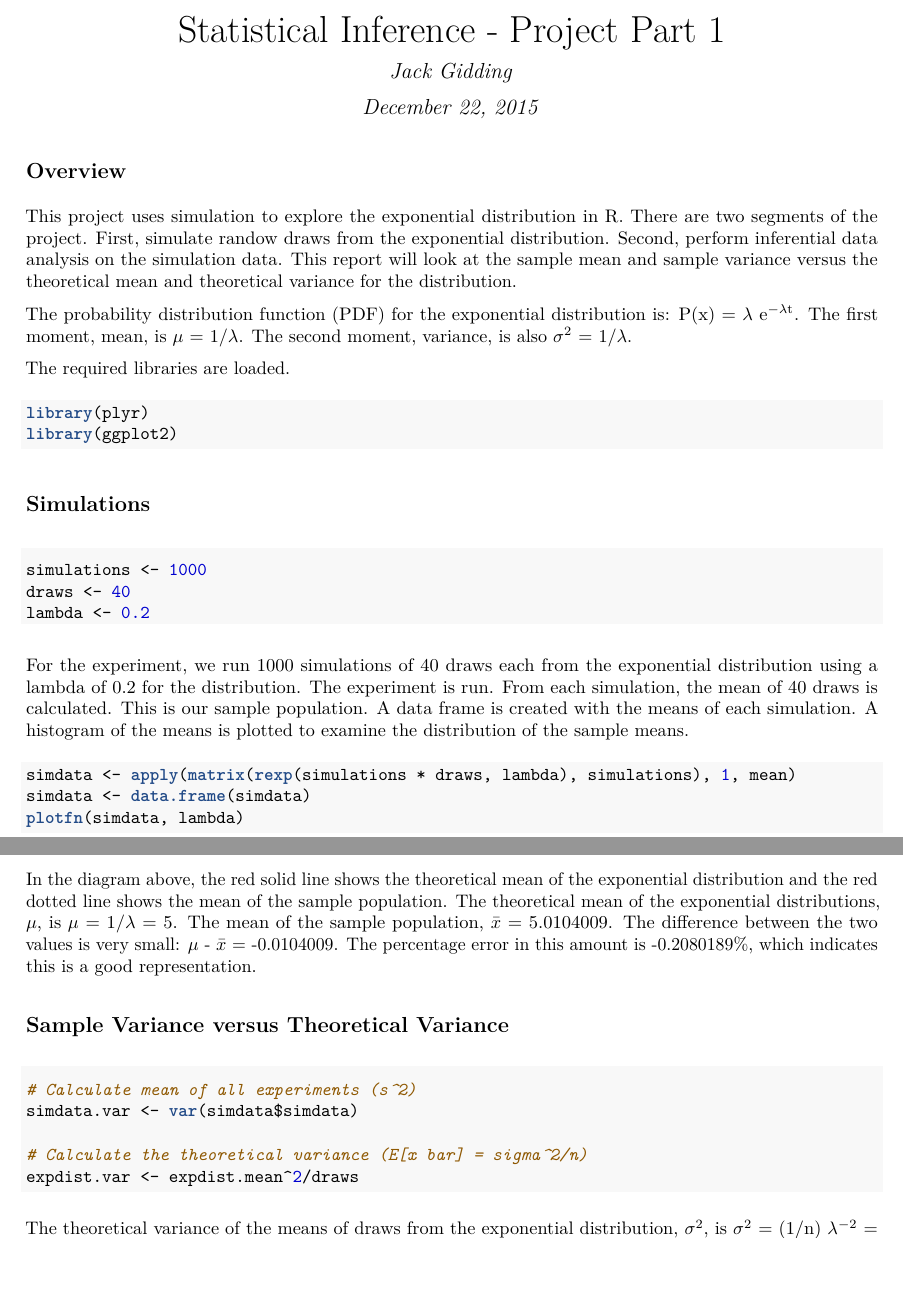
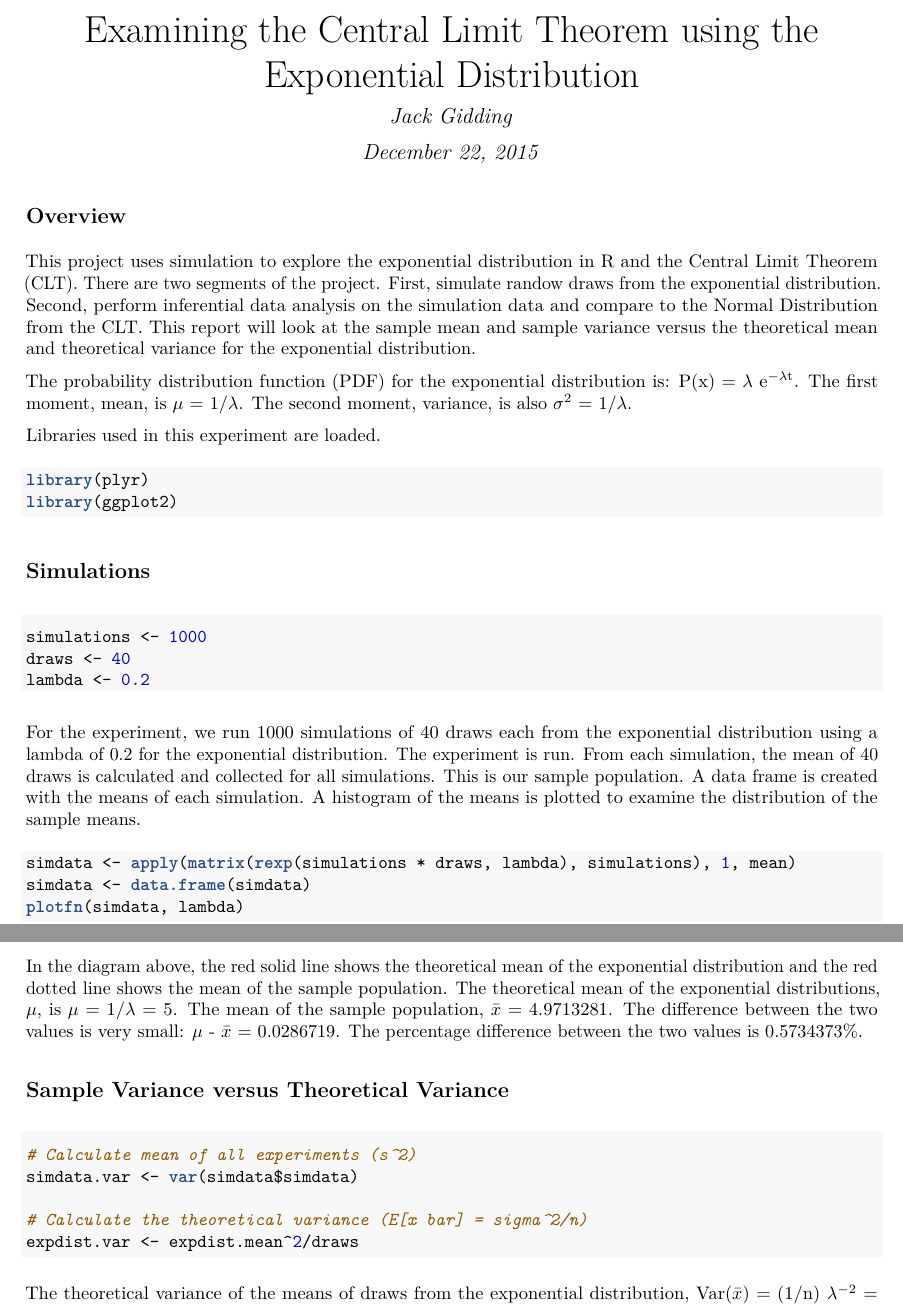
Before and after one commit to jackgidding/Statistical_Inference_Project, an R Markdown document (Stats_Project1_Part1.Rmd): two parts of pages 1 and 2 of 4, joined at a grey line, cut at the place of the change, the shorter picture padded with empty space. The pictures show the output file Stats_Project1_Part1.pdf that the author committed with the source.

Commit message:
Update report text

````diff
--- a/Stats_Project1_Part1.Rmd
+++ b/Stats_Project1_Part1.Rmd
@@ -1,5 +1,5 @@
 ---
-title: "Statistical Inference - Project Part 1"
+title: "Examining the Central Limit Theorem using the Exponential Distribution"
 author: "Jack Gidding"
 date: "December 22, 2015"
 output: pdf_document
@@ -7,11 +7,11 @@ output: pdf_document
 
 ## Overview
 
-This project uses simulation to explore the exponential distribution in R. There are two segments of the project. First, simulate randow draws from the exponential distribution. Second, perform inferential data analysis on the simulation data. This report will look at the sample mean and sample variance versus the theoretical mean and theoretical variance for the distribution.
+This project uses simulation to explore the exponential distribution in R and the Central Limit Theorem (CLT). There are two segments of the project. First, simulate randow draws from the exponential distribution. Second, perform inferential data analysis on the simulation data and compare to the Normal Distribution from the CLT. This report will look at the sample mean and sample variance versus the theoretical mean and theoretical variance for the exponential distribution.
 
 The probability distribution function (PDF) for the exponential distribution is:  P(x) = $\lambda$ $\rm{e}^{-\lambda t}$. The first moment, mean, is $\mu$ = 1/$\lambda$. The second moment, variance, is also $\sigma^2$ = 1/$\lambda$.
 
-The required libraries are loaded.
+Libraries used in this experiment are loaded.
 
 ```{r libs, warning=FALSE,message=FALSE}
 library(plyr)
@@ -23,7 +23,7 @@ simulations <- 1000
 draws <- 40
 lambda <- 0.2
 ```
-For the experiment, we run `r simulations` simulations of `r draws` draws each from the exponential distribution using a lambda of `r lambda` for the distribution.  The experiment is run. From each simulation, the mean of `r draws` draws is calculated. This is our sample population. A data frame is created with the means of each simulation. A histogram of the means is plotted to examine the distribution of the sample means.
+For the experiment, we run `r simulations` simulations of `r draws` draws each from the exponential distribution using a lambda of `r lambda` for the exponential distribution.  The experiment is run. From each simulation, the mean of `r draws` draws is calculated and collected for all simulations. This is our sample population. A data frame is created with the means of each simulation. A histogram of the means is plotted to examine the distribution of the sample means.
 ```{r echo=FALSE}
 plotfn <- function(vals, lmd) {
     plot1 <- ggplot(simdata, aes(x = simdata)) +
@@ -51,7 +51,7 @@ simdata.mean <- mean(simdata$simdata)
 # Calculate the theoretical mean (mu)
 expdist.mean <- 1/lambda
 ```
-In the diagram above, the red solid line shows the theoretical mean of the exponential distribution and the red dotted line shows the mean of the sample population. The theoretical mean of the exponential distributions, $\mu$, is $\mu$ = 1/$\lambda$ = `r expdist.mean`. The mean of the sample population, $\bar{x}$ = `r simdata.mean`. The difference between the two values is very small: $\mu$ - $\bar{x}$ = `r expdist.mean-simdata.mean`. The percentage error in this amount is `r ((expdist.mean-simdata.mean)/expdist.mean)*100`%, which indicates this is a good representation.
+In the diagram above, the red solid line shows the theoretical mean of the exponential distribution and the red dotted line shows the mean of the sample population. The theoretical mean of the exponential distributions, $\mu$, is $\mu$ = 1/$\lambda$ = `r expdist.mean`. The mean of the sample population, $\bar{x}$ = `r simdata.mean`. The difference between the two values is very small: $\mu$ - $\bar{x}$ = `r expdist.mean-simdata.mean`. The percentage difference between the two values is `r ((expdist.mean-simdata.mean)/expdist.mean)*100`%.
 
 ## Sample Variance versus Theoretical Variance
 
@@ -62,7 +62,7 @@ simdata.var <- var(simdata$simdata)
 # Calculate the theoretical variance (E[x bar] = sigma^2/n)
 expdist.var <- expdist.mean^2/draws
 ```
-The theoretical variance of the means of draws from the exponential distribution, $\sigma^{2}$, is $\sigma^{2}$ = (1/n) $\lambda^{-2}$ = `r expdist.var`. The variance of the sample population, $\rm{s}^{2}$ = `r simdata.var`. The difference between the two values is very small: $\sigma^{2}$ - $\rm{s}^{2}$ = `r expdist.var-simdata.var`. The percentage error in this amount is `r ((expdist.var-simdata.var)/expdist.var)*100`%, which indicates this is a good representation.
+The theoretical variance of the means of draws from the exponential distribution, Var($\bar{x}$) = (1/n) $\lambda^{-2}$ = `r expdist.var`. The variance of the sample population, $\rm{s}^{2}$ = `r simdata.var`. The difference between the two values is very small: Var($\bar{x}$) - $\rm{s}^{2}$ = `r expdist.var-simdata.var`. The percentage error in this amount is `r ((expdist.var-simdata.var)/expdist.var)*100`%.
 
 ## Distribution
 ```{r echo=FALSE}
````
Also changed, not shown: Stats_Project1_Part1.pdf, Stats_Project1_Part1.Rmd (8 more changed lines).
